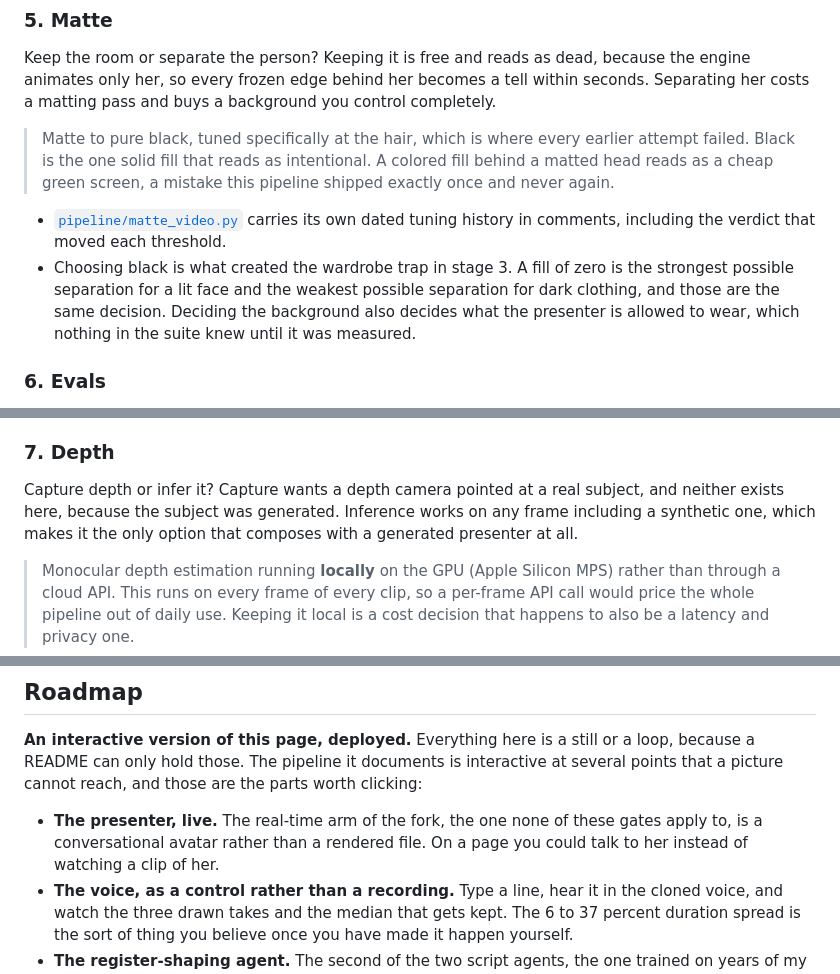
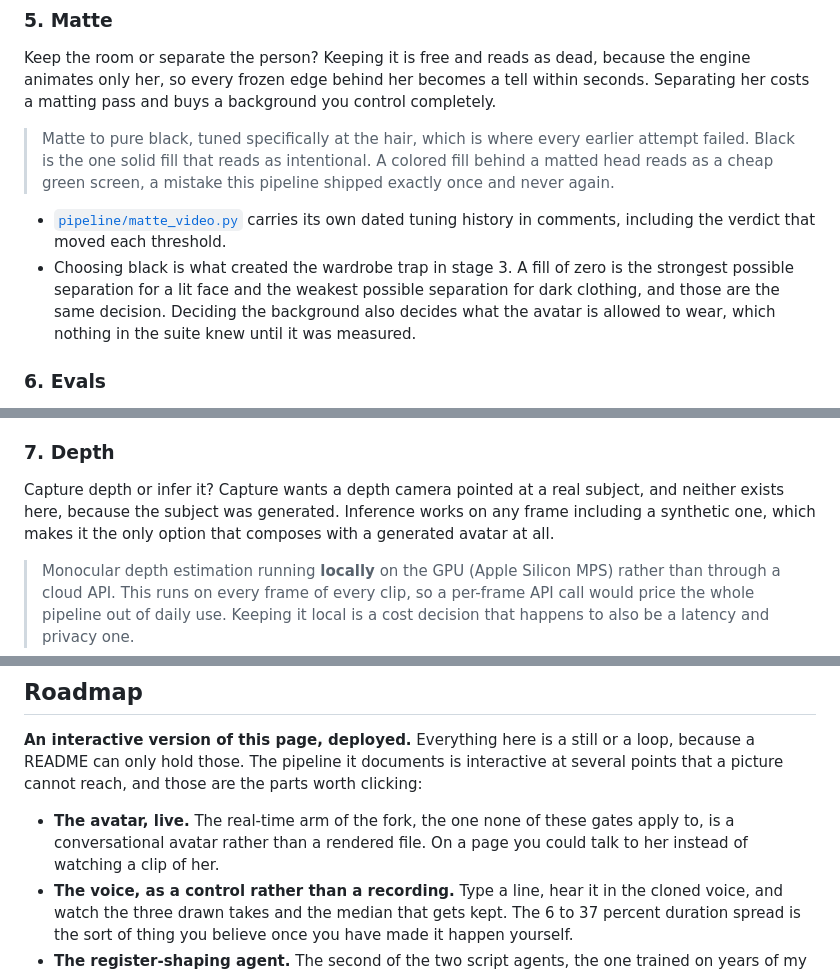
Before and after one commit to jameswniu/3d-filmmaking-ads-multimodal-evals, a Markdown page: README.md, 3 parts joined by grey strips. Rendered like a GitHub page.

```diff
--- a/README.md
+++ b/README.md
@@ -390,7 +390,7 @@ Keep the room or separate the person? Keeping it is free and reads as dead, beca
 > Matte to pure black, tuned specifically at the hair, which is where every earlier attempt failed. Black is the one solid fill that reads as intentional. A colored fill behind a matted head reads as a cheap green screen, a mistake this pipeline shipped exactly once and never again.
 
 - [`pipeline/matte_video.py`](pipeline/matte_video.py) carries its own dated tuning history in comments, including the verdict that moved each threshold.
-- Choosing black is what created the wardrobe trap in stage 3. A fill of zero is the strongest possible separation for a lit face and the weakest possible separation for dark clothing, and those are the same decision. Deciding the background also decides what the presenter is allowed to wear, which nothing in the suite knew until it was measured.
+- Choosing black is what created the wardrobe trap in stage 3. A fill of zero is the strongest possible separation for a lit face and the weakest possible separation for dark clothing, and those are the same decision. Deciding the background also decides what the avatar is allowed to wear, which nothing in the suite knew until it was measured.
 
 ### 6. Evals
 
@@ -404,7 +404,7 @@ Gate on the outcome or on the attempt? Outcome metrics are what dashboards show,
 
 ### 7. Depth
 
-Capture depth or infer it? Capture wants a depth camera pointed at a real subject, and neither exists here, because the subject was generated. Inference works on any frame including a synthetic one, which makes it the only option that composes with a generated presenter at all.
+Capture depth or infer it? Capture wants a depth camera pointed at a real subject, and neither exists here, because the subject was generated. Inference works on any frame including a synthetic one, which makes it the only option that composes with a generated avatar at all.
 
 > Monocular depth estimation running **locally** on the GPU (Apple Silicon MPS) rather than through a cloud API. This runs on every frame of every clip, so a per-frame API call would price the whole pipeline out of daily use. Keeping it local is a cost decision that happens to also be a latency and privacy one.
 
@@ -627,7 +627,7 @@ Two companion projects are referenced above and are not public yet: the agent th
 
 **An interactive version of this page, deployed.** Everything here is a still or a loop, because a README can only hold those. The pipeline it documents is interactive at several points that a picture cannot reach, and those are the parts worth clicking:
 
-- **The presenter, live.** The real-time arm of the fork, the one none of these gates apply to, is a conversational avatar rather than a rendered file. On a page you could talk to her instead of watching a clip of her.
+- **The avatar, live.** The real-time arm of the fork, the one none of these gates apply to, is a conversational avatar rather than a rendered file. On a page you could talk to her instead of watching a clip of her.
 - **The voice, as a control rather than a recording.** Type a line, hear it in the cloned voice, and watch the three drawn takes and the median that gets kept. The 6 to 37 percent duration spread is the sort of thing you believe once you have made it happen yourself.
 - **The register-shaping agent.** The second of the two script agents, the one trained on years of my own prompts. Currently a companion repo, available on request; a hosted version would let you feed it a flat sentence and see what it does to the cadence.
 - **The gates, run against your own input.** Upload a still, watch the separation probe measure the torso against the fill, and get refused if you wore black.
```
Also changed, not shown: other parts of README.md (+65 -65 lines), docs/NOT-MEASURED.md (+1 -1 lines).
